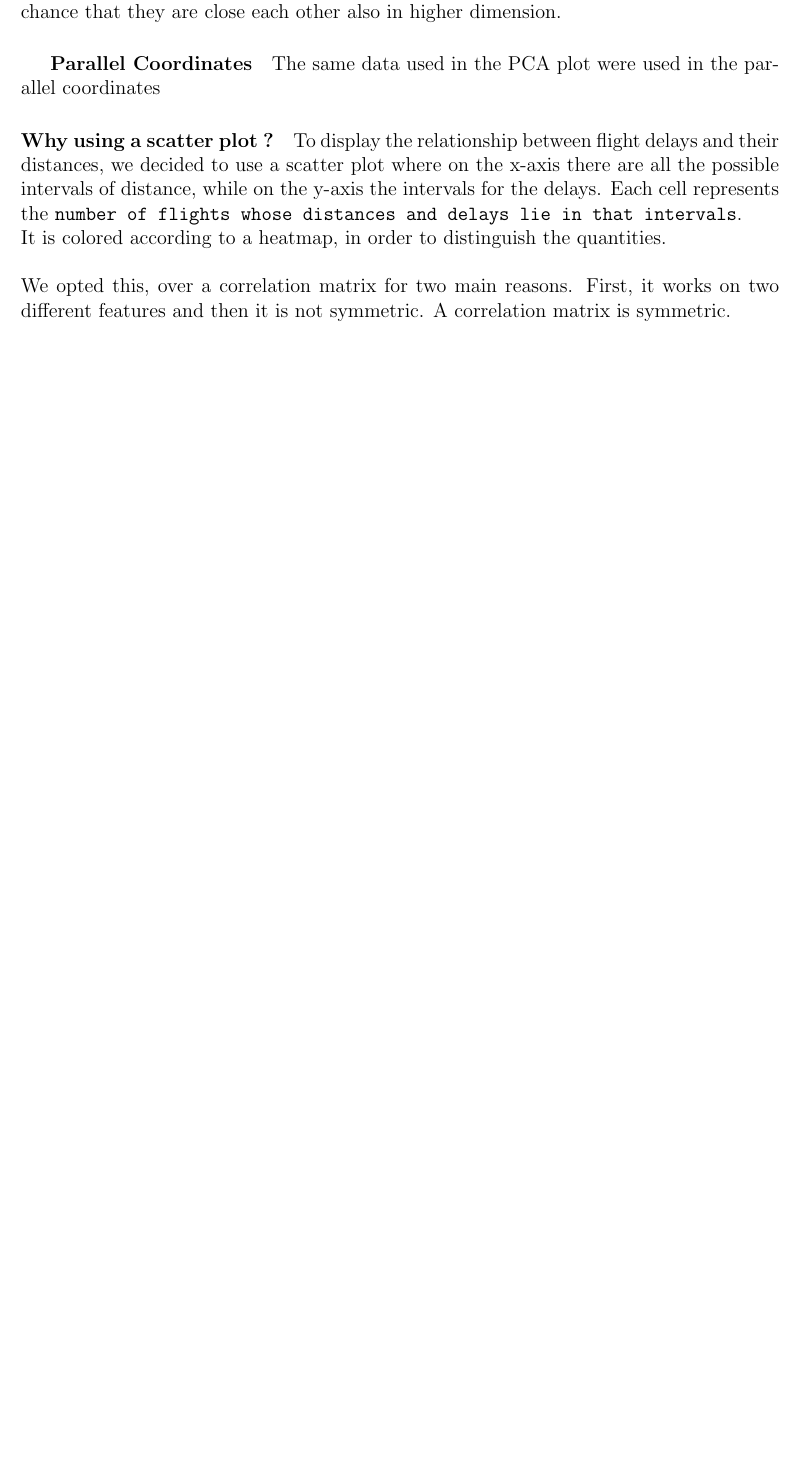
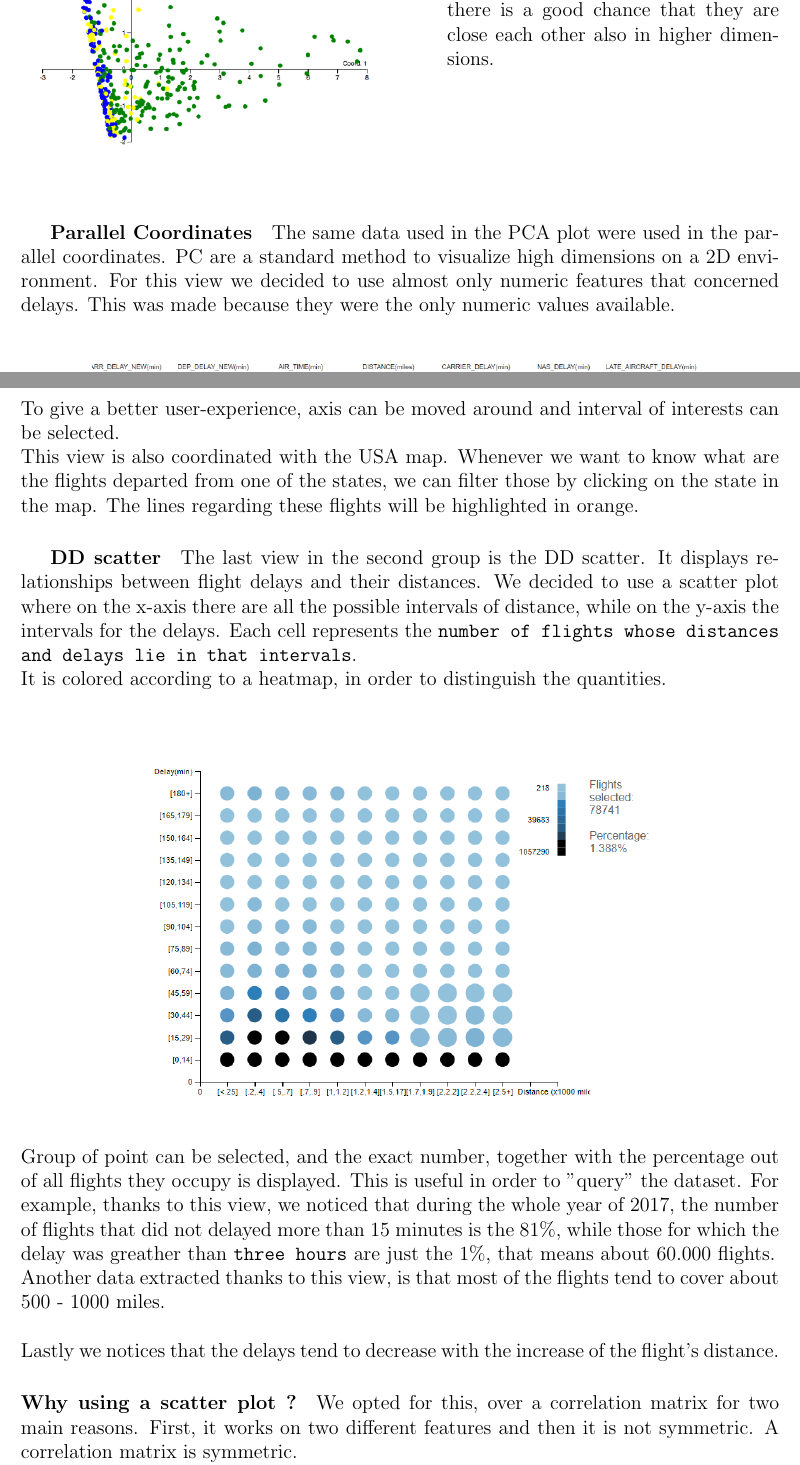
Before and after one commit to soapwaster/VAProject, a LaTeX document (report/report.tex): part of page 3 of 3 before the commit and two parts of pages 3 and 4 of 5 after it, the two joined at a grey line, cut so that both start at the same text, the shorter picture padded with empty space. Compiled offline with pdfLaTeX.

Commit message:
add stuff to report

```diff
--- a/report/report.tex
+++ b/report/report.tex
@@ -2,7 +2,9 @@
 \usepackage{comment} % enables the use of multi-line comments (\ifx \fi)
 \usepackage{fullpage} % changes the margin
 \usepackage{enumitem}
+\usepackage{graphicx}
 \usepackage{hyperref}
+\usepackage{wrapfig}
 
 
 \begin{document}
@@ -83,8 +86,10 @@ We created three views:
 \end{itemize}
 \subparagraph{PCA plot} This plot displays in 2D the records sampled in the dataset. In order to project them in 2D we applied PCA via a python script.\\
 Out of all the sampled elements we took only the ones that had some delay at the arrival or at the departure.\\
-Once plotted we categorized them in three classes (\texttt{Departure delay only, Arrival delay only, Both Arrival/Departure delay}).\\
-An interesting result, was to notice that flights form clusters, and thus there is a good chance that they are close each other also in higher dimension.
-\subparagraph{Parallel Coordinates}The same data used in the PCA plot were used in the parallel coordinates
-
-\paragraph{Why using a scatter plot ?} To display the relationship between flight delays and their distances, we decided to use a scatter plot where on the x-axis there are all the possible intervals of distance, while on the y-axis the intervals for the delays. Each cell represents the \texttt{number of flights whose distances and delays lie in that intervals}.\\
+\begin{wrapfigure}{l}{0.54\textwidth}
+\includegraphics[scale=0.7]{pca.PNG}
+\end{wrapfigure}\\
+Once plotted we categorized them in three classes (\texttt{Departure delay only, Arrival delay only,\\ Both Arrival/Departure delay}).\\
+An interesting result, was to notice that flights form clusters, and thus there is a good chance that they are close each other also in higher dimensions.\\ \\ \\ \\ \\
+\subparagraph{Parallel Coordinates}The same data used in the PCA plot were used in the parallel coordinates. PC are a standard method to visualize high dimensions on a 2D environment. For this view we decided to use almost only numeric features that concerned delays. This was made because they were the only numeric values available.\\
+\begin{figure}[h]
@@ -91,5 +99,17 @@ An interesting result, was to notice that flights form clusters, and thus there
+To give a better user-experience, axis can be moved around and interval of interests can be selected.\\
+This view is also coordinated with the USA map. Whenever we want to know what are the flights departed from one of the states, we can filter those by clicking on the state in the map. The lines regarding these flights will be highlighted in orange.
+\subparagraph{DD scatter} The last view in the second group is the DD scatter. It displays relationships between flight delays and their distances.
+We decided to use a scatter plot where on the x-axis there are all the possible intervals of distance, while on the y-axis the intervals for the delays. Each cell represents the \texttt{number of flights whose distances and delays lie in that intervals}.\\
 It is colored according to a heatmap, in order to distinguish the quantities.\\ \\
-We opted this, over a correlation matrix for two main reasons. First, it works on two different features and then it is not symmetric. A correlation matrix is symmetric.\\
+\begin{figure}[h]
+\centering
+\includegraphics[scale=0.7]{ddscat.PNG}
+\end{figure}\\
+Group of point can be selected, and the exact number, together with the percentage out of all flights they occupy is displayed. This is useful in order to "query" the dataset. For example, thanks to this view, we noticed that during the whole year of 2017, the number of flights that did not delayed more than 15 minutes is the 81\%, while those for which the delay was greather than \texttt{three hours} are just the 1\%, that means about 60.000 flights.\\
+Another data extracted thanks to this view, is that most of the flights tend to cover about 500 - 1000 miles.\\\\
+Lastly we notices that the delays tend to decrease with the increase of the flight's distance.
+\paragraph{Why using a scatter plot ?}
+We opted for this, over a correlation matrix for two main reasons. First, it works on two different features and then it is not symmetric. A correlation matrix is symmetric.\\
 Second reason, we wanted it to brushable, to have some interaction with it. In a correlation matrix this would be possible, but in a limited way
 
 
```
Also changed, not shown: report/ddscat.png (added), report/pc.png (added), report/pca.png (added), report/report.pdf, report/usamapbar.PNG (added), report/report.tex (10 more changed lines), 3 other files.
